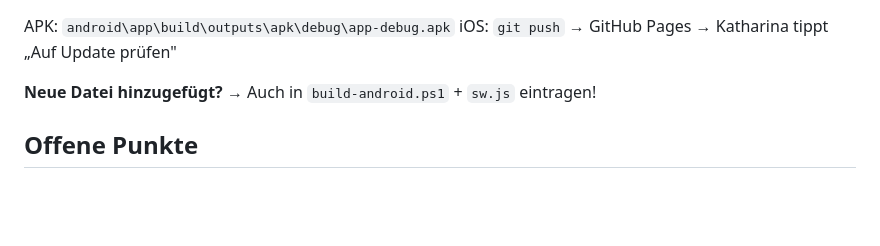
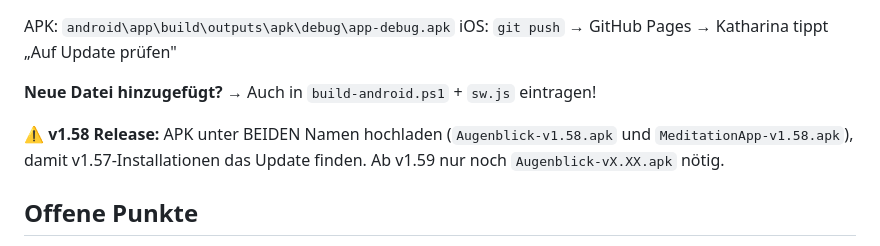
Before and after one commit to Boris1900/Meditation-App, a Markdown page: CLAUDE.md, the part around the change. Drawn GitHub-style; blank space fills up the shorter version.

Commit message:
CLAUDE.md: Hinweis für v1.58 doppelten APK-Upload
Co-Authored-By: Claude Sonnet 4.6 <noreply@anthropic.com>

```diff
--- a/CLAUDE.md
+++ b/CLAUDE.md
@@ -69,6 +69,10 @@ iOS: `git push` → GitHub Pages → Katharina tippt „Auf Update prüfen"
 
 **Neue Datei hinzugefügt?** → Auch in `build-android.ps1` + `sw.js` eintragen!
 
+**⚠️ v1.58 Release:** APK unter BEIDEN Namen hochladen (`Augenblick-v1.58.apk` und
+`MeditationApp-v1.58.apk`), damit v1.57-Installationen das Update finden. Ab v1.59 nur noch
+`Augenblick-vX.XX.apk` nötig.
+
 ## Offene Punkte
 
 **Feature A: Hintergrundfarbe** ✅ fertig in v1.54
```
